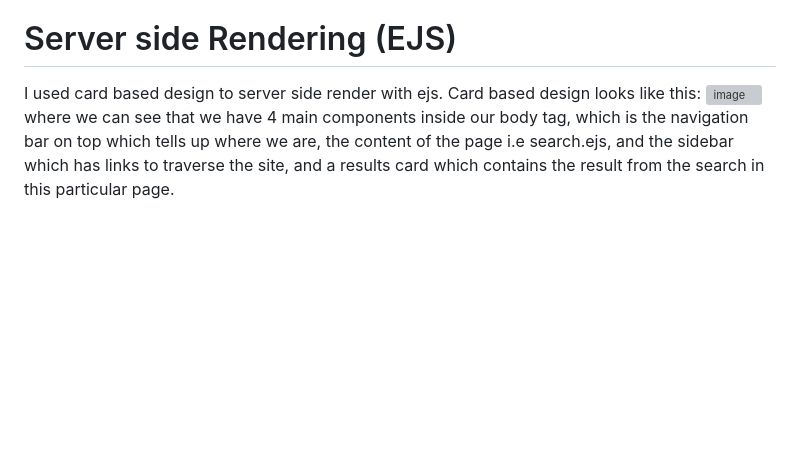
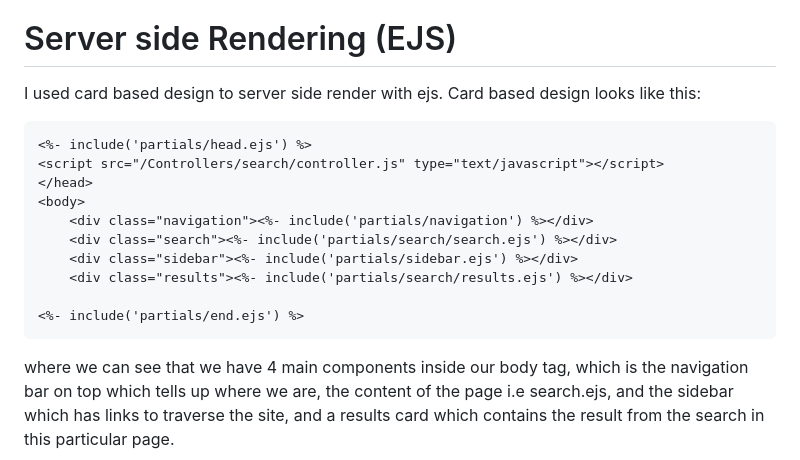
Before and after one commit to Yannnyan/BDES, a Markdown page: README.md, the part around the change. Drawn GitHub-style; blank space fills up the shorter version; grey boxes are pictures that could not be loaded.

Commit message:
ejs update instead of an image readme

````diff
--- a/README.md
+++ b/README.md
@@ -205,7 +205,18 @@ I used fairly simple gitignore i found to ignore node modules and package, and l
 # Server side Rendering (EJS)
 I used card based design to server side render with ejs.
 Card based design looks like this:
-![image](https://user-images.githubusercontent.com/82415308/225989244-15448d44-ac3c-483d-a3ca-55d86f7b1852.png)
+```ejs
+<%- include('partials/head.ejs') %>
+<script src="/Controllers/search/controller.js" type="text/javascript"></script>
+</head>
+<body>
+    <div class="navigation"><%- include('partials/navigation') %></div>
+    <div class="search"><%- include('partials/search/search.ejs') %></div>
+    <div class="sidebar"><%- include('partials/sidebar.ejs') %></div>
+    <div class="results"><%- include('partials/search/results.ejs') %></div>
+
+<%- include('partials/end.ejs') %>
+```
 where we can see that we have 4 main components inside our body tag, which is the navigation bar on top which tells up where we are, the content of the page i.e search.ejs, and the sidebar which has links to traverse the site, and a results card which contains the result from the search in this particular page.
 * to pass data from node to the cards, we can use:
 ```js
````
